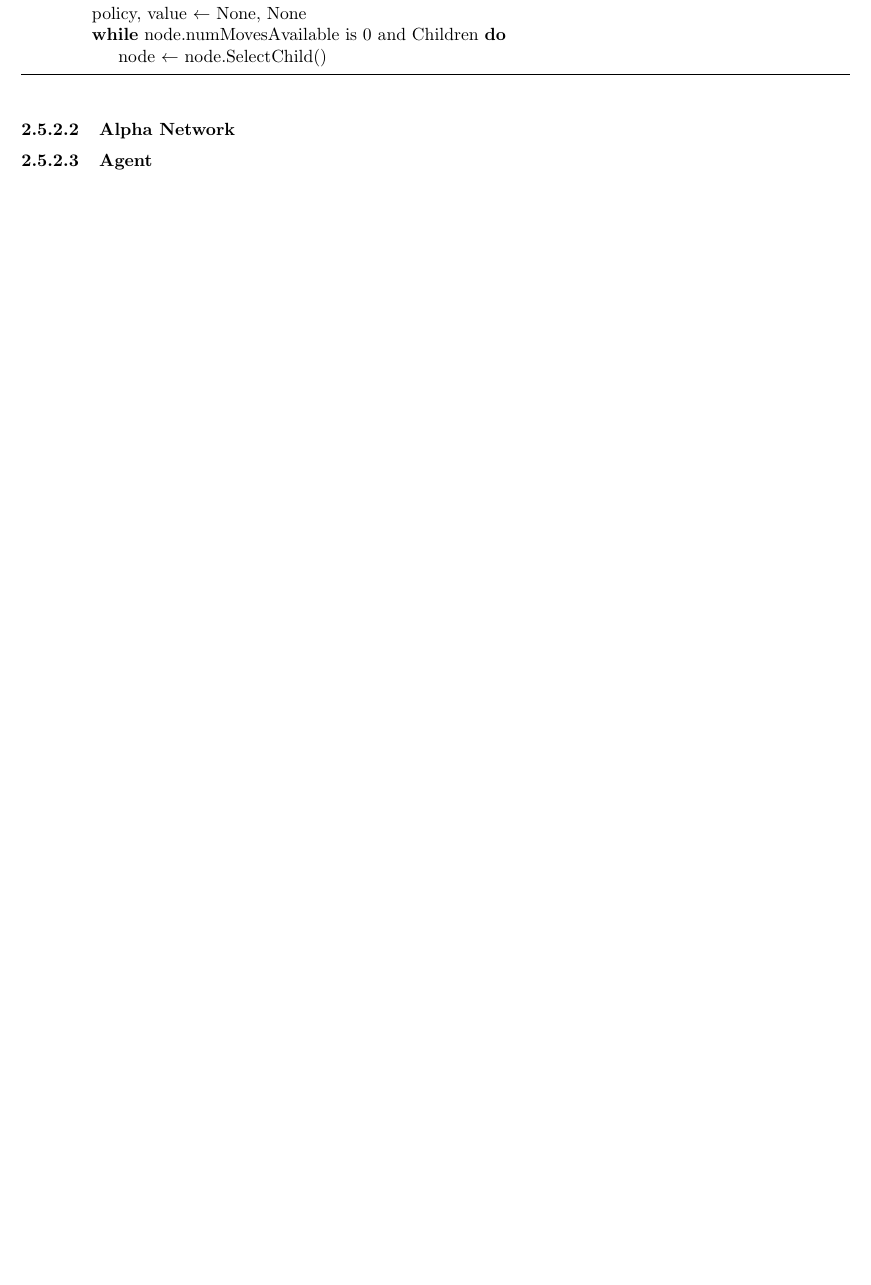
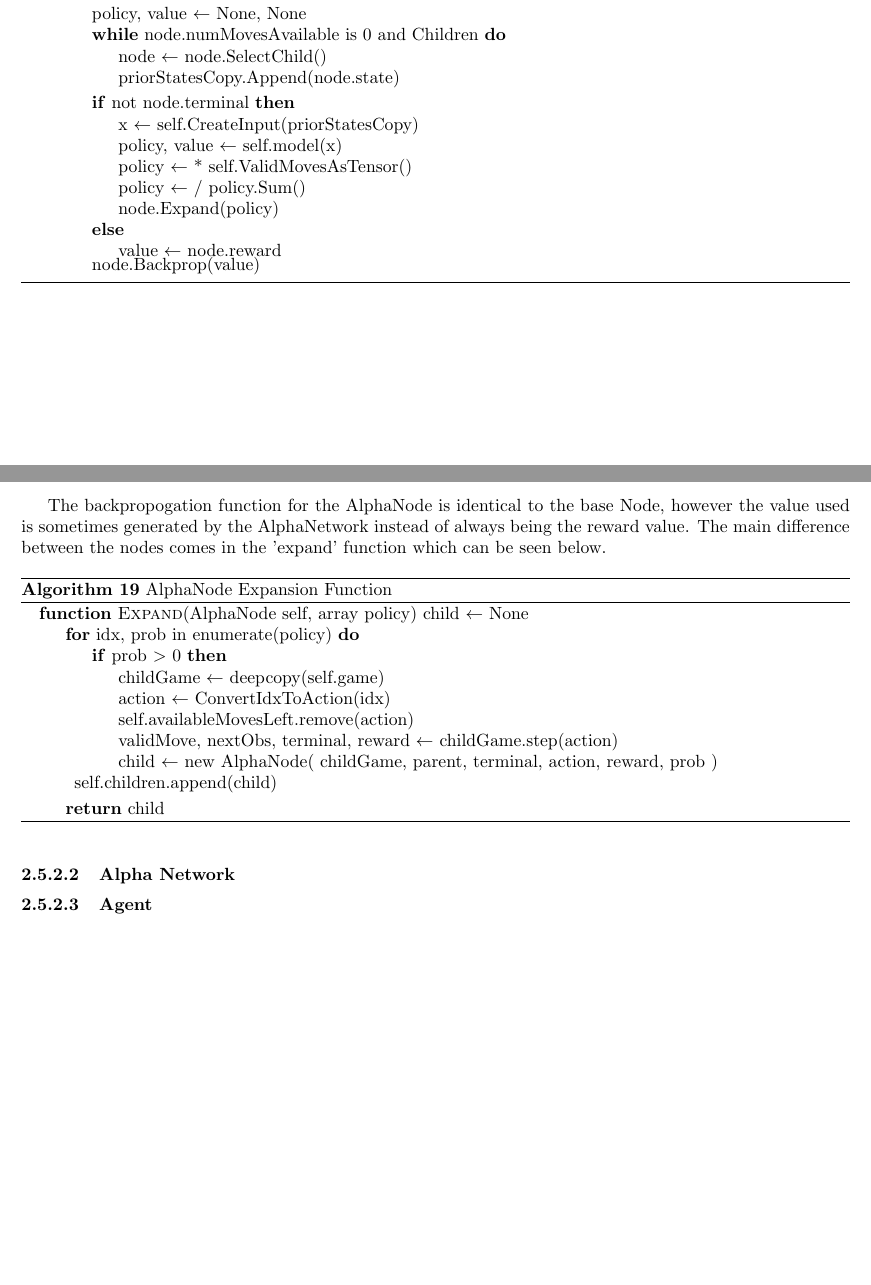
Before and after one commit to edgar-maddocks/NEA, a LaTeX document (LaTex/Edgar NEA tex.tex): part of page 36 of 38 before the commit and two parts of pages 36 and 37 of 39 after it, the two joined at a grey line, cut so that both start at the same text, the shorter picture padded with empty space. Compiled offline with pdfLaTeX.

Commit message:
Design work

```diff
--- a/LaTex/Edgar NEA tex.tex
+++ b/LaTex/Edgar NEA tex.tex
@@ -1673,15 +1673,57 @@
 
                 \While {node.numMovesAvailable is 0 and Children}
                     \State node $\gets$ node.SelectChild()
-
+                    \State priorStatesCopy.Append(node.state)
                 \EndWhile
 
+                \If {not node.terminal}
+                    \State x $\gets$ self.CreateInput(priorStatesCopy)
+                    \State policy, value $\gets$ self.model(x)
+                    \State policy $\gets$ * self.ValidMovesAsTensor()
+                    \State policy $\gets$ / policy.Sum()
+                    \State node.Expand(policy)
+                \Else
+                    \State value $\gets$ node.reward
+                \EndIf
+            node.Backprop(value)
             \EndFor
         \EndFunction
         \end{algorithmic}
     \end{algorithm}
 
-
+    \pagebreak
+    The backpropogation function for the AlphaNode is identical to the base Node, however
+    the value used is sometimes generated by the AlphaNetwork instead of always being the
+    reward value. The main difference between the nodes comes in the 'expand' function which
+    can be seen below.
+
+    \begin{algorithm}
+        \caption{AlphaNode Expansion Function}
+        \begin{algorithmic}
+        \Function{Expand}{AlphaNode self, array policy}
+            child $\gets$ None
+            \For {idx, prob in enumerate(policy)}
+                \If {prob $>$ 0}
+                    \State childGame $\gets$ deepcopy(self.game)
+                    \State action $\gets$ ConvertIdxToAction(idx)
+                    \State self.availableMovesLeft.remove(action)
+                    \State validMove, nextObs, terminal, reward $\gets$ childGame.step(action)
+                    \State child $\gets$ new AlphaNode(
+                        childGame,
+                        parent,
+                        terminal,
+                        action,
+                        reward,
+                        prob
+                    )
+
+                    self.children.append(child)
+                \EndIf
+            \EndFor
+            \State \Return child
+        \EndFunction
+        \end{algorithmic}
+    \end{algorithm}
 
     \subsubsubsection{Alpha Network}
 
```
Also changed, not shown: 5 other files.
